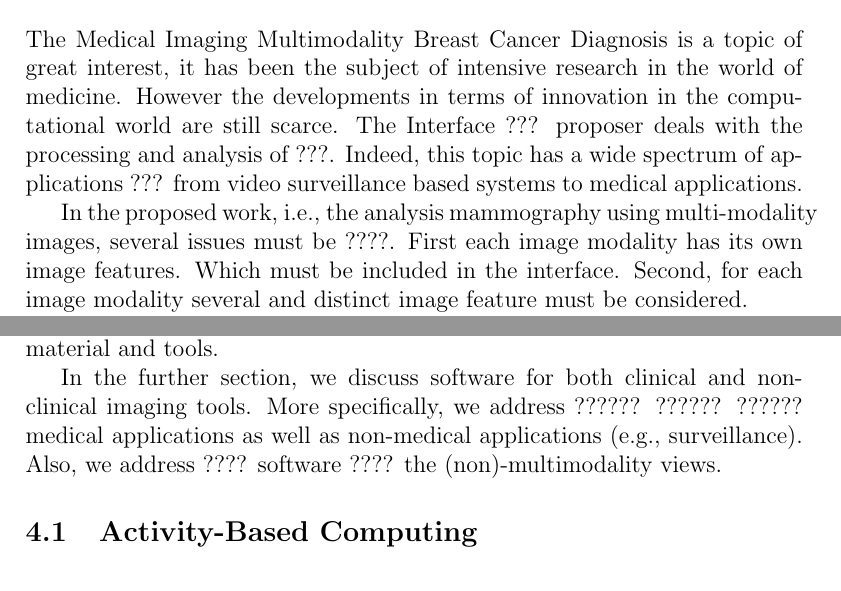
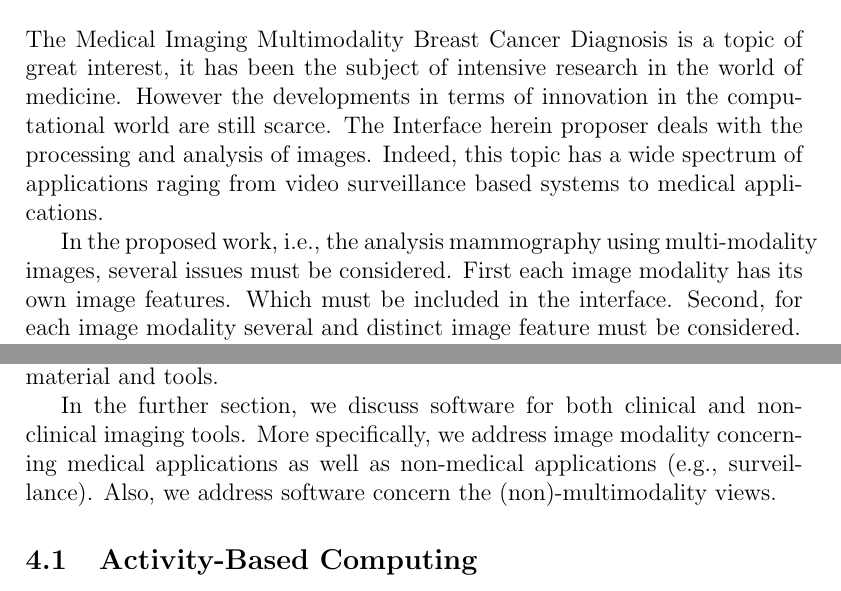
Before and after one commit to FMCalisto/master-project, a LaTeX document (reports/state-of-the-art/report_1/report.tex): two parts of pages 2 and 5 of 12, joined at a grey line, cut so that both start at the same text. Compiled offline with pdfLaTeX.

Commit message:
[FIX][FINAL] Report 1

```diff
--- a/reports/state-of-the-art/report_1/report.tex
+++ b/reports/state-of-the-art/report_1/report.tex
@@ -133,9 +133,9 @@ Daniel \textsc{Gon\c{c}alves} % Co-Coordinator's Name
 
 \section{Introduction}
 
-The Medical Imaging Multimodality Breast Cancer Diagnosis is a topic of great interest, it has been the subject of intensive research in the world of medicine. However the developments in terms of innovation in the computational world are still scarce. The Interface ??? proposer deals with the processing and analysis of ???. Indeed, this topic has a wide spectrum of applications ??? from video surveillance based systems to medical applications.
+The Medical Imaging Multimodality Breast Cancer Diagnosis is a topic of great interest, it has been the subject of intensive research in the world of medicine. However the developments in terms of innovation in the computational world are still scarce. The Interface herein proposer deals with the processing and analysis of images. Indeed, this topic has a wide spectrum of applications raging from video surveillance based systems to medical applications.
 
-In the proposed work, i.e., the analysis mammography using multi-modality images, several issues must be ????. First each image modality has its own image features. Which must be included in the interface. Second, for each image modality several and distinct image feature must be considered.
+In the proposed work, i.e., the analysis mammography using multi-modality images, several issues must be considered. First each image modality has its own image features. Which must be included in the interface. Second, for each image modality several and distinct image feature must be considered.
 
 Masses and calcifications can be accurately diagnosed from cytological features [1] of the cells that constitute them. However, the diagnostic accuracy depends on the training, experience, and many indefinite factors of interpretation of the medical expert in cytological evaluation.
 
@@ -175,7 +175,7 @@ For a precise and rigorous diagnosis of the cancer in mammography, it is necessa
 
 Some systems have been designed to provide more direct support for managing multiple concurrent activities associated with a large amount of digital material and tools.
 
-In the further section, we discuss software for both clinical and non-clinical imaging tools. More specifically, we address ?????? ?????? ?????? medical applications as well as non-medical applications (e.g., surveillance). Also, we address ???? software ???? the (non)-multimodality views.
+In the further section, we discuss software for both clinical and non-clinical imaging tools. More specifically, we address image modality concerning medical applications as well as non-medical applications (e.g., surveillance). Also, we address software concern the (non)-multimodality views.
 
 \subsection{Activity-Based Computing}
 
```
Also changed, not shown: reports/state-of-the-art/report_1/report.pdf, reports/state-of-the-art/report_1/report.tex (2 more changed lines).
